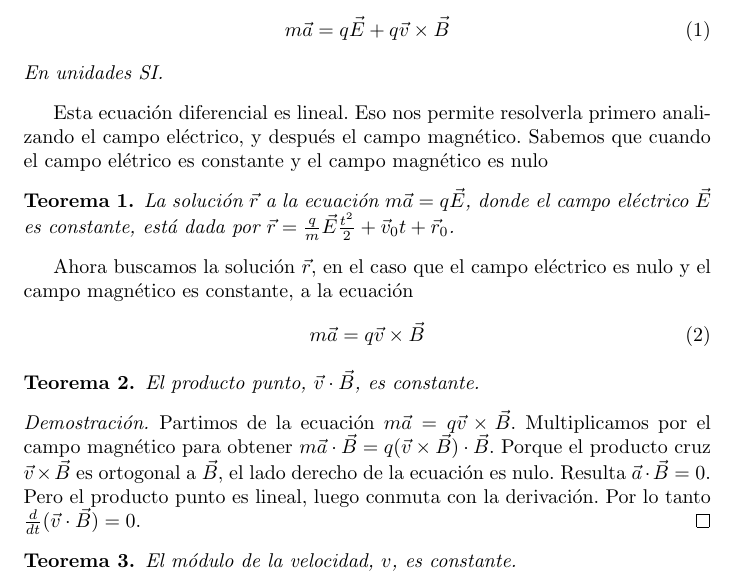
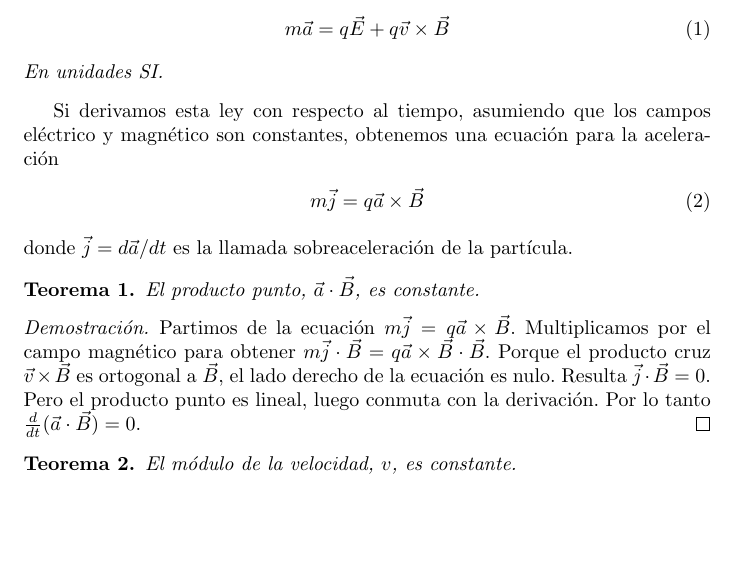
Before and after one commit to PabloBrianese/hcma_curso, a LaTeX document (practica/_MD/ejercicio_2/latex/geometria_de_la_traza.tex): part of page 1 of 4, cut so that both start at the same text, the shorter picture padded with empty space. Compiled offline with pdfLaTeX.

Commit message:
Corregido hasta el Teorema 1

```diff
--- a/practica/_MD/ejercicio_2/latex/geometria_de_la_traza.tex
+++ b/practica/_MD/ejercicio_2/latex/geometria_de_la_traza.tex
@@ -33,31 +33,24 @@
     En unidades SI.
   \end{physicalLaw}
 
-  Esta ecuación diferencial es lineal.
-  Eso nos permite resolverla primero analizando el campo eléctrico, y después el campo magnético.
-  Sabemos que cuando el campo elétrico es constante y el campo magnético es nulo
-  \begin{theorem}
-    La solución \(\vec{r}\) a la ecuación \(m \vec{a} = q \vec{E}\), donde el campo eléctrico \(\vec{E}\) es constante, está dada por \(\vec{r} = \frac{q}{m} \vec{E} \frac{t^2}{2} + \vec{v}_0 t + \vec{r}_0\).
-  \end{theorem}
-
-  Ahora buscamos la solución \(\vec{r}\), en el caso que el campo eléctrico es nulo y el campo magnético es constante, a la ecuación
+  Si derivamos esta ley con respecto al tiempo, asumiendo que los campos eléctrico y magnético son constantes, obtenemos una ecuación para la aceleración
   \begin{align}
-    m \vec{a}
-    &=
-    q \vec{v} \times \vec{B}
+    \label{equation:accelerationOfChargedParticleExposedToElectromagneticField}
+    m \vec{j} = q \vec{a} \times \vec{B}
   \end{align}
+  donde \(\vec{j} = d \vec{a} / d t\) es la llamada sobreaceleración de la partícula.
 
   \begin{theorem}
-    \label{theorem:velocity_dot_magneticFieldIsConstant}
-    El producto punto, \(\vec{v} \cdot \vec{B}\), es constante.
+    \label{theorem:acceleration_dot_magneticFieldIsConstant}
+    El producto punto, \(\vec{a} \cdot \vec{B}\), es constante.
   \end{theorem}
   \begin{proof}
-    Partimos de la ecuación \(m \vec{a} = q \vec{v} \times \vec{B}\).
-    Multiplicamos por el campo magnético para obtener \(m \vec{a} \cdot \vec{B} = q (\vec{v} \times \vec{B}) \cdot \vec{B}\).
+    Partimos de la ecuación \(m \vec{j} = q \vec{a} \times \vec{B}\).
+    Multiplicamos por el campo magnético para obtener \(m \vec{j} \cdot \vec{B} = q \vec{a} \times \vec{B} \cdot \vec{B}\).
     Porque el producto cruz \(\vec{v} \times \vec{B}\) es ortogonal a \(\vec{B}\), el lado derecho de la ecuación es nulo.
-    Resulta \(\vec{a} \cdot \vec{B} = 0\).
+    Resulta \(\vec{j} \cdot \vec{B} = 0\).
     Pero el producto punto es lineal, luego conmuta con la derivación.
-    Por lo tanto \(\frac{d}{d t} (\vec{v} \cdot \vec{B}) = 0\).
+    Por lo tanto \(\frac{d}{d t} (\vec{a} \cdot \vec{B}) = 0\).
   \end{proof}
 
   \begin{theorem}
```
Also changed, not shown: practica/_MD/ejercicio_2/latex/geometria_de_la_traza.pdf, practica/_MD/ejercicio_2/latex/geometria_de_la_traza.tex (2 more changed lines).
